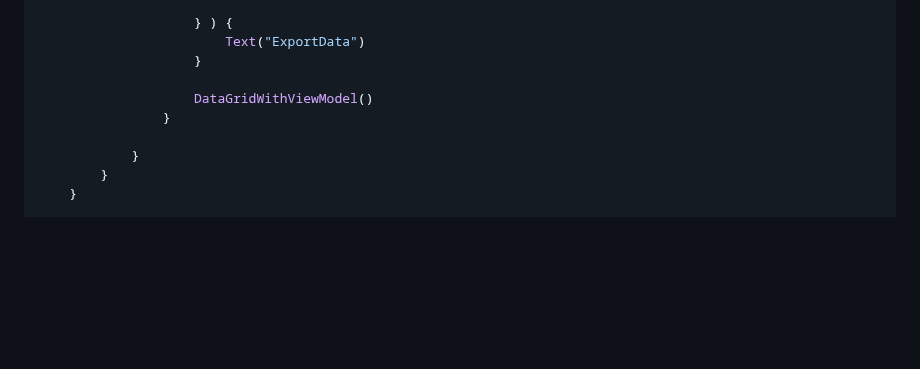
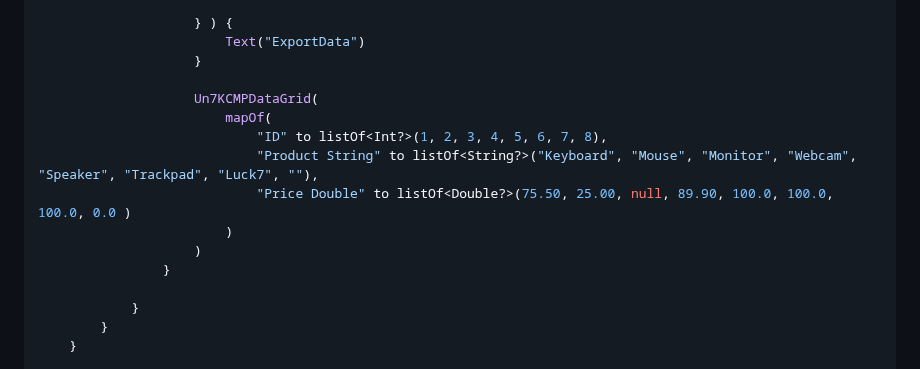
Before and after one commit to unchil/ComposeDataGrid, a Markdown page: README.md, the part around the change. GitHub-like rendering; blank space fills up the shorter version.

Commit message:
Initial commit

```diff
--- a/README.md
+++ b/README.md
@@ -218,7 +218,13 @@ class MainActivity : ComponentActivity() {
                         Text("ExportData")
                     }
 
-                    DataGridWithViewModel()
+                    Un7KCMPDataGrid(
+                        mapOf(
+                            "ID" to listOf<Int?>(1, 2, 3, 4, 5, 6, 7, 8),
+                            "Product String" to listOf<String?>("Keyboard", "Mouse", "Monitor", "Webcam", "Speaker", "Trackpad", "Luck7", ""),
+                            "Price Double" to listOf<Double?>(75.50, 25.00, null, 89.90, 100.0, 100.0, 100.0, 0.0 )
+                        )
+                    )
                 }
 
             }
```
